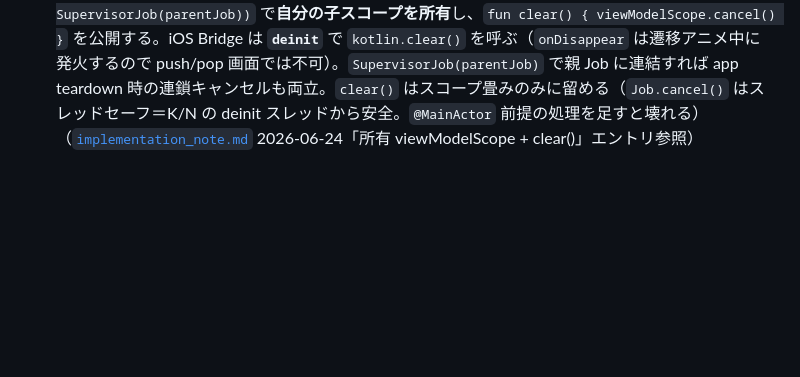
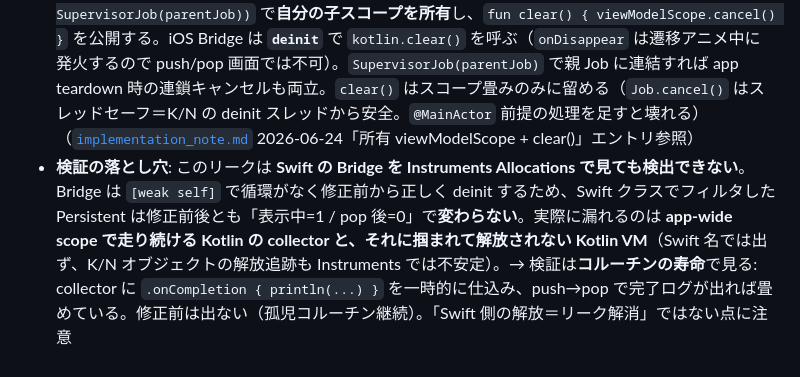
Before and after one commit to noricoffee/CoffeeVision, a Markdown page: docs/tasks/lessons.md, the part around the change. Drawn GitHub-style; blank space fills up the shorter version.

Commit message:
docs(lessons): スコープ共有リークの検証は Swift Allocations では不可と追記
Swift Bridge は [weak self] で循環がなく修正前から正しく deinit するため
Allocations の Persistent は修正前後で変わらない。実際に漏れるのは app-wide
scope で走り続ける Kotlin collector と、それに掴まれて解放されない Kotlin VM。
検証は collector の .onCompletion ログ（コルーチン寿命）で見る。

Co-Authored-By: Claude Opus 4.8 <noreply@anthropic.com>

```diff
--- a/docs/tasks/lessons.md
+++ b/docs/tasks/lessons.md
@@ -436,3 +436,4 @@ Phase 5 まで進んだ時点で docs 全体を精査したところ、個々の
 - KMP の ViewModel に注入する `CoroutineScope` をアプリ全体で 1 本の `MainScope` のまま `launch` に使うと、push/pop 画面（NavigationStack push / sheet）の collector が画面破棄後も app-wide scope に残り**増殖リーク**になる。`onAppear` で per-job cancel していても、最後に開いた画面の collector は生き続ける
 - 2026-06-24、`CafeDetailViewModel`（init collector）/ `CoffeeDetailViewModel`（onAppear collector）で顕在化。tab 常駐 VM は単一インスタンスゆえ増殖はしないが同根
 - **教訓**: 各 ViewModel は注入 scope を親として `CoroutineScope(parent.coroutineContext + SupervisorJob(parentJob))` で**自分の子スコープを所有**し、`fun clear() { viewModelScope.cancel() }` を公開する。iOS Bridge は **`deinit`** で `kotlin.clear()` を呼ぶ（`onDisappear` は遷移アニメ中に発火するので push/pop 画面では不可）。`SupervisorJob(parentJob)` で親 Job に連結すれば app teardown 時の連鎖キャンセルも両立。`clear()` はスコープ畳みのみに留める（`Job.cancel()` はスレッドセーフ＝K/N の deinit スレッドから安全。`@MainActor` 前提の処理を足すと壊れる）（[`implementation_note.md`](../implementation_note.md) 2026-06-24「所有 viewModelScope + clear()」エントリ参照）
+- **検証の落とし穴**: このリークは **Swift の Bridge を Instruments Allocations で見ても検出できない**。Bridge は `[weak self]` で循環がなく修正前から正しく deinit するため、Swift クラスでフィルタした Persistent は修正前後とも「表示中=1 / pop 後=0」で**変わらない**。実際に漏れるのは **app-wide scope で走り続ける Kotlin の collector と、それに掴まれて解放されない Kotlin VM**（Swift 名では出ず、K/N オブジェクトの解放追跡も Instruments では不安定）。→ 検証は**コルーチンの寿命**で見る: collector に `.onCompletion { println(...) }` を一時的に仕込み、push→pop で完了ログが出れば畳めている。修正前は出ない（孤児コルーチン継続）。「Swift 側の解放＝リーク解消」ではない点に注意
```
